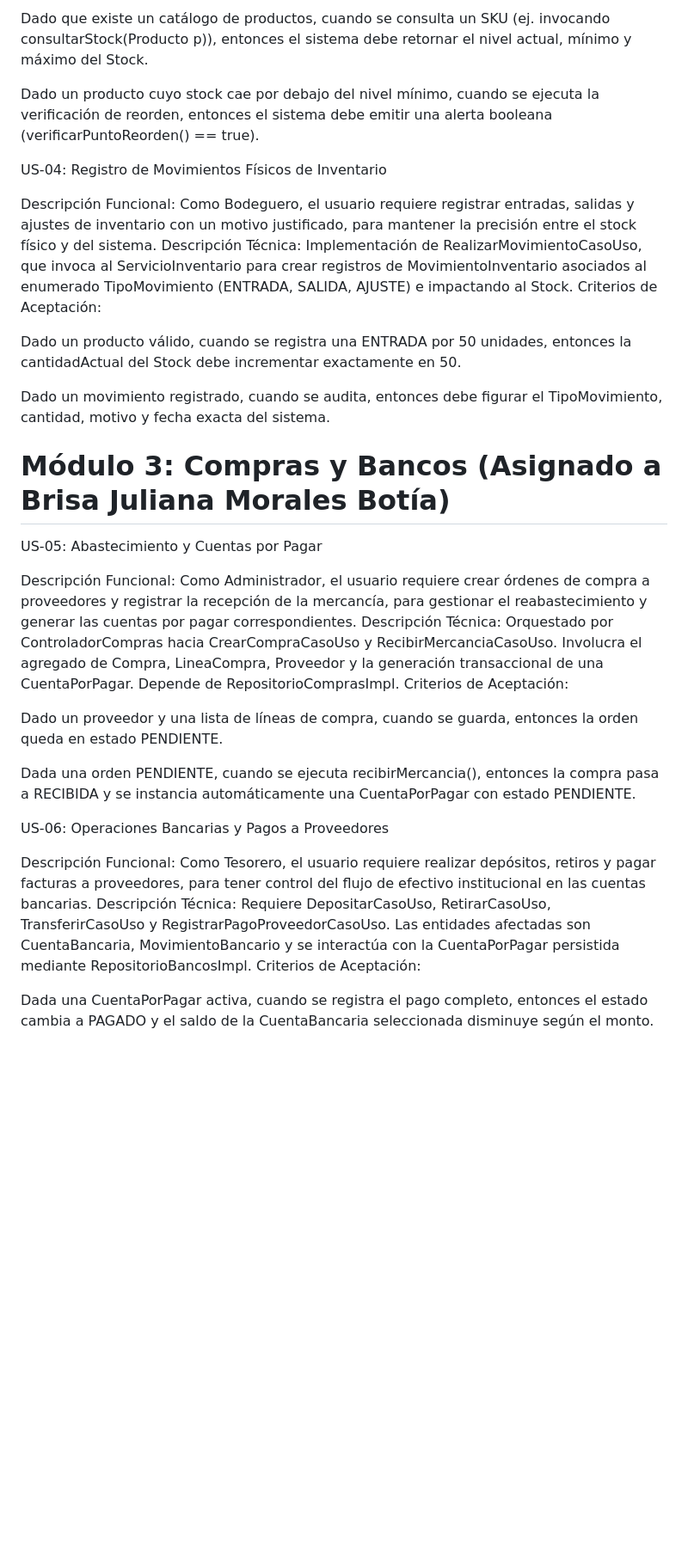
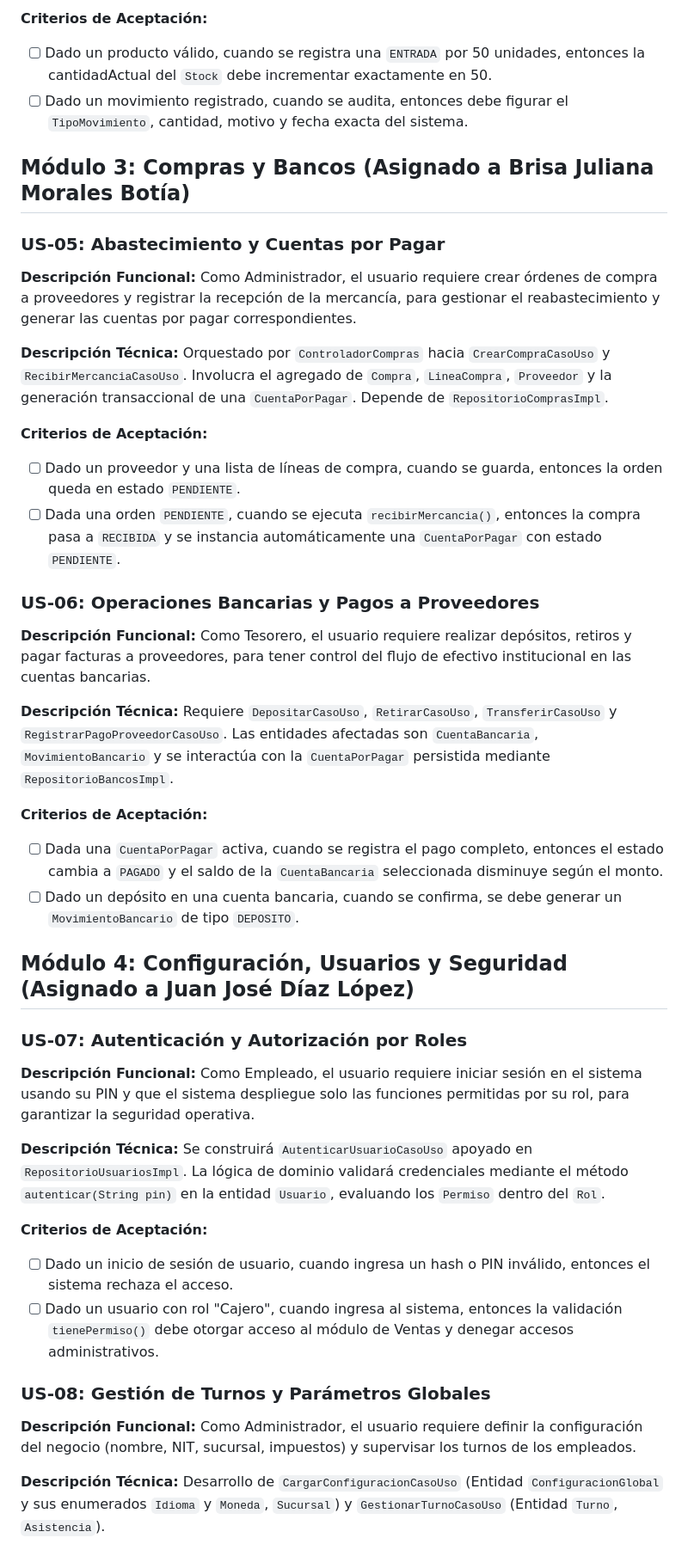
Before and after one commit to C2-2026-ProgInter-IS0287-210/pos_system, a Markdown page: Backlog de Historias de Usuario.md, the part around one of its changes. Shown at 86% size. Rendered like a GitHub page; blank space fills up the shorter version.

Commit message:
Actualiza el backlog de historias de usuario y el plan de asignación con nuevas descripciones y detalles técnicos

```diff
--- a/Backlog de Historias de Usuario.md
+++ b/Backlog de Historias de Usuario.md
@@ -42,41 +49,49 @@ Criterios de Aceptación:
 
-Dado que existe un catálogo de productos, cuando se consulta un SKU (ej. invocando consultarStock(Producto p)), entonces el sistema debe retornar el nivel actual, mínimo y máximo del Stock.
+**Criterios de Aceptación:**
+- [ ] Dado un producto válido, cuando se registra una `ENTRADA` por 50 unidades, entonces la cantidadActual del `Stock` debe incrementar exactamente en 50.
+- [ ] Dado un movimiento registrado, cuando se audita, entonces debe figurar el `TipoMovimiento`, cantidad, motivo y fecha exacta del sistema.
 
-Dado un producto cuyo stock cae por debajo del nivel mínimo, cuando se ejecuta la verificación de reorden, entonces el sistema debe emitir una alerta booleana (verificarPuntoReorden() == true).
+## Módulo 3: Compras y Bancos (Asignado a Brisa Juliana Morales Botía)
 
-US-04: Registro de Movimientos Físicos de Inventario
+### US-05: Abastecimiento y Cuentas por Pagar
+**Descripción Funcional:**
+Como Administrador, el usuario requiere crear órdenes de compra a proveedores y registrar la recepción de la mercancía, para gestionar el reabastecimiento y generar las cuentas por pagar correspondientes.
 
-Descripción Funcional:
-Como Bodeguero, el usuario requiere registrar entradas, salidas y ajustes de inventario con un motivo justificado, para mantener la precisión entre el stock físico y del sistema.
-Descripción Técnica:
-Implementación de RealizarMovimientoCasoUso, que invoca al ServicioInventario para crear registros de MovimientoInventario asociados al enumerado TipoMovimiento (ENTRADA, SALIDA, AJUSTE) e impactando al Stock.
-Criterios de Aceptación:
+**Descripción Técnica:**
+Orquestado por `ControladorCompras` hacia `CrearCompraCasoUso` y `RecibirMercanciaCasoUso`. Involucra el agregado de `Compra`, `LineaCompra`, `Proveedor` y la generación transaccional de una `CuentaPorPagar`. Depende de `RepositorioComprasImpl`.
 
-Dado un producto válido, cuando se registra una ENTRADA por 50 unidades, entonces la cantidadActual del Stock debe incrementar exactamente en 50.
+**Criterios de Aceptación:**
+- [ ] Dado un proveedor y una lista de líneas de compra, cuando se guarda, entonces la orden queda en estado `PENDIENTE`.
+- [ ] Dada una orden `PENDIENTE`, cuando se ejecuta `recibirMercancia()`, entonces la compra pasa a `RECIBIDA` y se instancia automáticamente una `CuentaPorPagar` con estado `PENDIENTE`.
 
-Dado un movimiento registrado, cuando se audita, entonces debe figurar el TipoMovimiento, cantidad, motivo y fecha exacta del sistema.
+### US-06: Operaciones Bancarias y Pagos a Proveedores
+**Descripción Funcional:**
+Como Tesorero, el usuario requiere realizar depósitos, retiros y pagar facturas a proveedores, para tener control del flujo de efectivo institucional en las cuentas bancarias.
 
-# Módulo 3: Compras y Bancos (Asignado a Brisa Juliana Morales Botía)
+**Descripción Técnica:**
+Requiere `DepositarCasoUso`, `RetirarCasoUso`, `TransferirCasoUso` y `RegistrarPagoProveedorCasoUso`. Las entidades afectadas son `CuentaBancaria`, `MovimientoBancario` y se interactúa con la `CuentaPorPagar` persistida mediante `RepositorioBancosImpl`.
 
-US-05: Abastecimiento y Cuentas por Pagar
+**Criterios de Aceptación:**
+- [ ] Dada una `CuentaPorPagar` activa, cuando se registra el pago completo, entonces el estado cambia a `PAGADO` y el saldo de la `CuentaBancaria` seleccionada disminuye según el monto.
+- [ ] Dado un depósito en una cuenta bancaria, cuando se confirma, se debe generar un `MovimientoBancario` de tipo `DEPOSITO`.
 
-Descripción Funcional:
-Como Administrador, el usuario requiere crear órdenes de compra a proveedores y registrar la recepción de la mercancía, para gestionar el reabastecimiento y generar las cuentas por pagar correspondientes.
-Descripción Técnica:
-Orquestado por ControladorCompras hacia CrearCompraCasoUso y RecibirMercanciaCasoUso. Involucra el agregado de Compra, LineaCompra, Proveedor y la generación transaccional de una CuentaPorPagar. Depende de RepositorioComprasImpl.
-Criterios de Aceptación:
+## Módulo 4: Configuración, Usuarios y Seguridad (Asignado a Juan José Díaz López)
 
-Dado un proveedor y una lista de líneas de compra, cuando se guarda, entonces la orden queda en estado PENDIENTE.
+### US-07: Autenticación y Autorización por Roles
+**Descripción Funcional:**
+Como Empleado, el usuario requiere iniciar sesión en el sistema usando su PIN y que el sistema despliegue solo las funciones permitidas por su rol, para garantizar la seguridad operativa.
 
-Dada una orden PENDIENTE, cuando se ejecuta recibirMercancia(), entonces la compra pasa a RECIBIDA y se instancia automáticamente una CuentaPorPagar con estado PENDIENTE.
+**Descripción Técnica:**
+Se construirá `AutenticarUsuarioCasoUso` apoyado en `RepositorioUsuariosImpl`. La lógica de dominio validará credenciales mediante el método `autenticar(String pin)` en la entidad `Usuario`, evaluando los `Permiso` dentro del `Rol`.
 
-US-06: Operaciones Bancarias y Pagos a Proveedores
+**Criterios de Aceptación:**
+- [ ] Dado un inicio de sesión de usuario, cuando ingresa un hash o PIN inválido, entonces el sistema rechaza el acceso.
+- [ ] Dado un usuario con rol "Cajero", cuando ingresa al sistema, entonces la validación `tienePermiso()` debe otorgar acceso al módulo de Ventas y denegar accesos administrativos.
 
-Descripción Funcional:
-Como Tesorero, el usuario requiere realizar depósitos, retiros y pagar facturas a proveedores, para tener control del flujo de efectivo institucional en las cuentas bancarias.
-Descripción Técnica:
-Requiere DepositarCasoUso, RetirarCasoUso, TransferirCasoUso y RegistrarPagoProveedorCasoUso. Las entidades afectadas son CuentaBancaria, MovimientoBancario y se interactúa con la CuentaPorPagar persistida mediante RepositorioBancosImpl.
-Criterios de Aceptación:
+### US-08: Gestión de Turnos y Parámetros Globales
+**Descripción Funcional:**
+Como Administrador, el usuario requiere definir la configuración del negocio (nombre, NIT, sucursal, impuestos) y supervisar los turnos de los empleados.
 
-Dada una CuentaPorPagar activa, cuando se registra el pago completo, entonces el estado cambia a PAGADO y el saldo de la CuentaBancaria seleccionada disminuye según el monto.
+**Descripción Técnica:**
+Desarrollo de `CargarConfiguracionCasoUso` (Entidad `ConfiguracionGlobal` y sus enumerados `Idioma` y `Moneda`, `Sucursal`) y `GestionarTurnoCasoUso` (Entidad `Turno`, `Asistencia`).
 
```
Also changed, not shown: other parts of Backlog de Historias de Usuario.md (+72 -92 lines), Plan de Asignación.md (+4 -4 lines).
